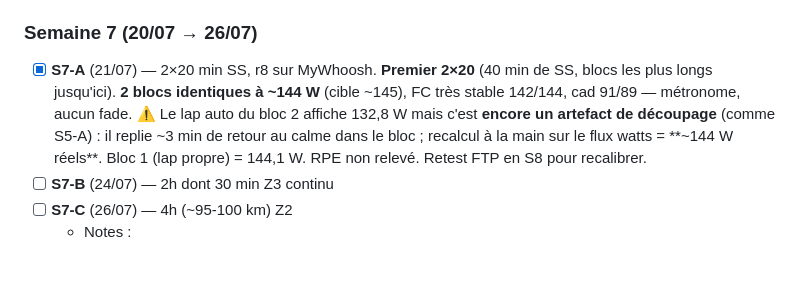
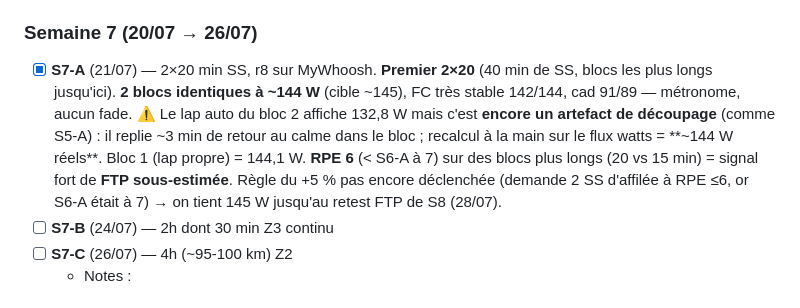
Before and after one commit to Skycryck/plan-entrainement, a Markdown page: suivi/journal.md, the part around the change. GitHub-like rendering; blank space fills up the shorter version.

Commit message:
S7-A : ajoute RPE 6 (signal FTP sous-estimee, on tient 145W jusqu'au retest S8)
Co-Authored-By: Claude Opus 4.8 <noreply@anthropic.com>

```diff
--- a/suivi/journal.md
+++ b/suivi/journal.md
@@ -49,7 +49,7 @@ Semaine aménagée : test jeudi, repos vendredi, longue samedi, B dimanche.
   - Notes :
 ### Semaine 7 (20/07 → 26/07)
 
-- [x] **S7-A** (21/07) — 2×20 min SS, r8 sur MyWhoosh. **Premier 2×20** (40 min de SS, blocs les plus longs jusqu'ici). **2 blocs identiques à ~144 W** (cible ~145), FC très stable 142/144, cad 91/89 — métronome, aucun fade. ⚠️ Le lap auto du bloc 2 affiche 132,8 W mais c'est **encore un artefact de découpage** (comme S5-A) : il replie ~3 min de retour au calme dans le bloc ; recalcul à la main sur le flux watts = **~144 W réels**. Bloc 1 (lap propre) = 144,1 W. RPE non relevé. Retest FTP en S8 pour recalibrer.
+- [x] **S7-A** (21/07) — 2×20 min SS, r8 sur MyWhoosh. **Premier 2×20** (40 min de SS, blocs les plus longs jusqu'ici). **2 blocs identiques à ~144 W** (cible ~145), FC très stable 142/144, cad 91/89 — métronome, aucun fade. ⚠️ Le lap auto du bloc 2 affiche 132,8 W mais c'est **encore un artefact de découpage** (comme S5-A) : il replie ~3 min de retour au calme dans le bloc ; recalcul à la main sur le flux watts = **~144 W réels**. Bloc 1 (lap propre) = 144,1 W. **RPE 6** (< S6-A à 7) sur des blocs plus longs (20 vs 15 min) = signal fort de **FTP sous-estimée**. Règle du +5 % pas encore déclenchée (demande 2 SS d'affilée à RPE ≤6, or S6-A était à 7) → on tient 145 W jusqu'au retest FTP de S8 (28/07).
 - [ ] **S7-B** (24/07) — 2h dont 30 min Z3 continu
 - [ ] **S7-C** (26/07) — 4h (~95-100 km) Z2
   - Notes :
```
